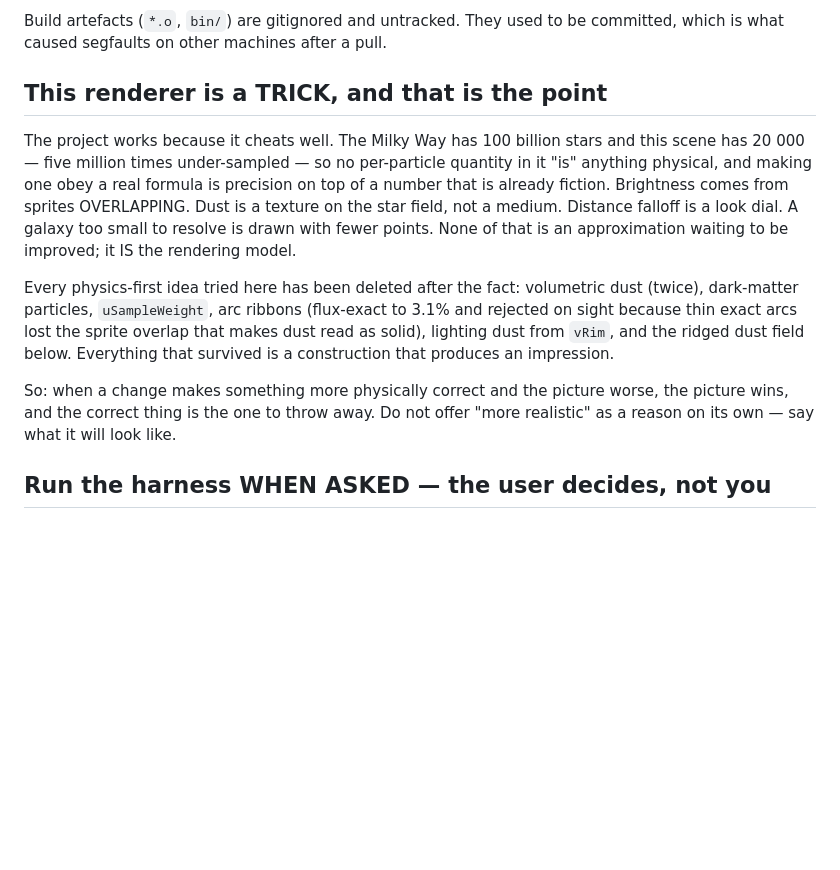
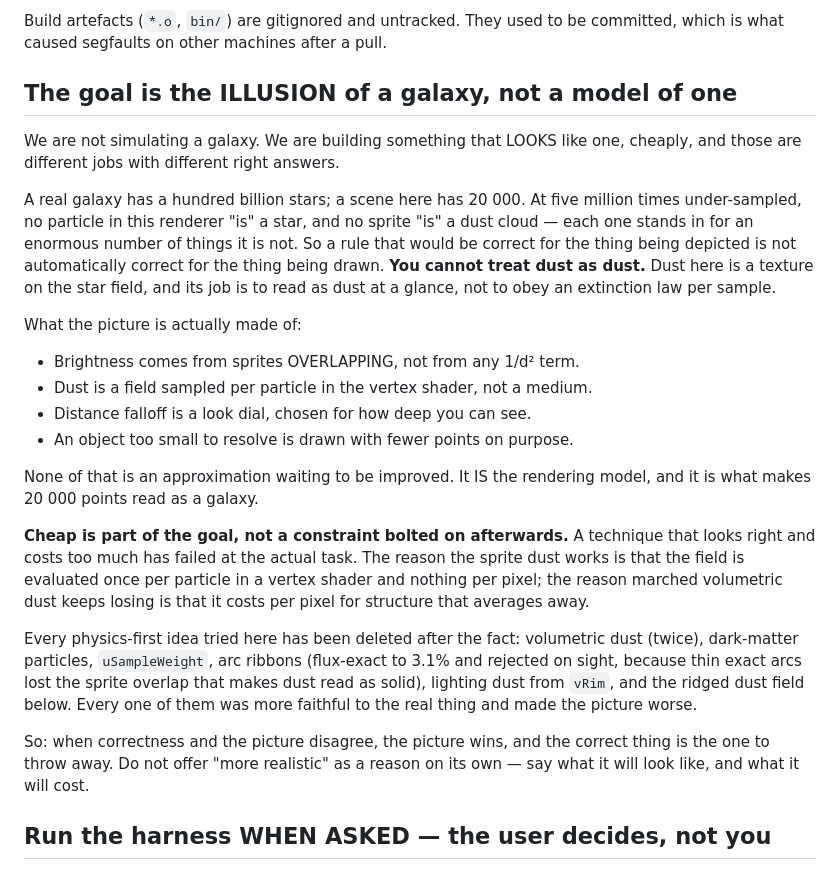
Before and after one commit to vrtlmn-sketch/space_project, a Markdown page: CLAUDE.md, the part around the change. Rendered like a GitHub page; blank space fills up the shorter version.

Commit message:
misc: write down that the goal is the illusion of a galaxy, not a model of one
We are not simulating a galaxy, we are making something that looks like one and
runs cheap. A real galaxy has a hundred billion stars and a scene here has
20 000, so no particle is a star and no sprite is a dust cloud - each one stands
in for a huge number of things it is not. A rule that is correct for the thing
being depicted is not automatically correct for the thing being drawn. You
cannot treat dust as dust.

Cheap belongs in the goal, not bolted on after. Sprite dust works because the
field is one vertex evaluation per particle and nothing per pixel; marched
volumetric dust keeps losing because it costs per pixel for structure that
averages away.

So a change has to say what it will look like and what it will cost. "More
realistic" on its own is not a reason, and when correctness and the picture
disagree the picture wins.

```diff
--- a/CLAUDE.md
+++ b/CLAUDE.md
@@ -12,27 +12,45 @@ layout, which did not fail to build, it **segfaulted at runtime**.
 Build artefacts (`*.o`, `bin/`) are gitignored and untracked. They used to be
 committed, which is what caused segfaults on other machines after a pull.
 
-## This renderer is a TRICK, and that is the point
-
-The project works because it cheats well. The Milky Way has 100 billion stars
-and this scene has 20 000 — five million times under-sampled — so no
-per-particle quantity in it "is" anything physical, and making one obey a real
-formula is precision on top of a number that is already fiction. Brightness
-comes from sprites OVERLAPPING. Dust is a texture on the star field, not a
-medium. Distance falloff is a look dial. A galaxy too small to resolve is drawn
-with fewer points. None of that is an approximation waiting to be improved; it
-IS the rendering model.
-
-Every physics-first idea tried here has been deleted after the fact:
-volumetric dust (twice), dark-matter particles, `uSampleWeight`, arc ribbons
-(flux-exact to 3.1% and rejected on sight because thin exact arcs lost the
-sprite overlap that makes dust read as solid), lighting dust from `vRim`, and
-the ridged dust field below. Everything that survived is a construction that
-produces an impression.
-
-So: when a change makes something more physically correct and the picture worse,
-the picture wins, and the correct thing is the one to throw away. Do not offer
-"more realistic" as a reason on its own — say what it will look like.
+## The goal is the ILLUSION of a galaxy, not a model of one
+
+We are not simulating a galaxy. We are building something that LOOKS like one,
+cheaply, and those are different jobs with different right answers.
+
+A real galaxy has a hundred billion stars; a scene here has 20 000. At five
+million times under-sampled, no particle in this renderer "is" a star, and no
+sprite "is" a dust cloud — each one stands in for an enormous number of things
+it is not. So a rule that would be correct for the thing being depicted is not
+automatically correct for the thing being drawn. **You cannot treat dust as
+dust.** Dust here is a texture on the star field, and its job is to read as dust
+at a glance, not to obey an extinction law per sample.
+
+What the picture is actually made of:
+
+- Brightness comes from sprites OVERLAPPING, not from any 1/d² term.
+- Dust is a field sampled per particle in the vertex shader, not a medium.
+- Distance falloff is a look dial, chosen for how deep you can see.
+- An object too small to resolve is drawn with fewer points on purpose.
+
+None of that is an approximation waiting to be improved. It IS the rendering
+model, and it is what makes 20 000 points read as a galaxy.
+
+**Cheap is part of the goal, not a constraint bolted on afterwards.** A
+technique that looks right and costs too much has failed at the actual task.
+The reason the sprite dust works is that the field is evaluated once per
+particle in a vertex shader and nothing per pixel; the reason marched volumetric
+dust keeps losing is that it costs per pixel for structure that averages away.
+
+Every physics-first idea tried here has been deleted after the fact: volumetric
+dust (twice), dark-matter particles, `uSampleWeight`, arc ribbons (flux-exact to
+3.1% and rejected on sight, because thin exact arcs lost the sprite overlap that
+makes dust read as solid), lighting dust from `vRim`, and the ridged dust field
+below. Every one of them was more faithful to the real thing and made the
+picture worse.
+
+So: when correctness and the picture disagree, the picture wins, and the correct
+thing is the one to throw away. Do not offer "more realistic" as a reason on its
+own — say what it will look like, and what it will cost.
 
 ## Run the harness WHEN ASKED — the user decides, not you
 
```
